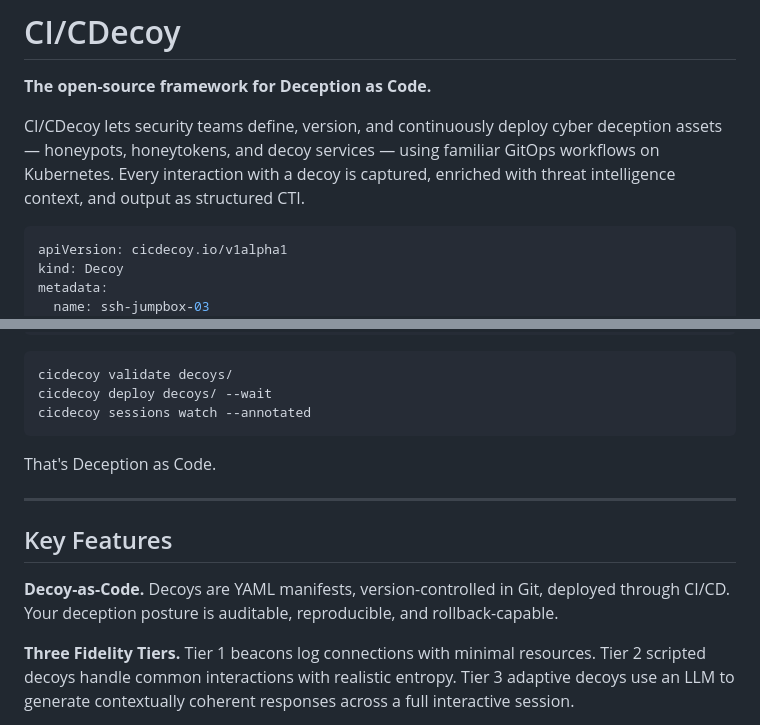
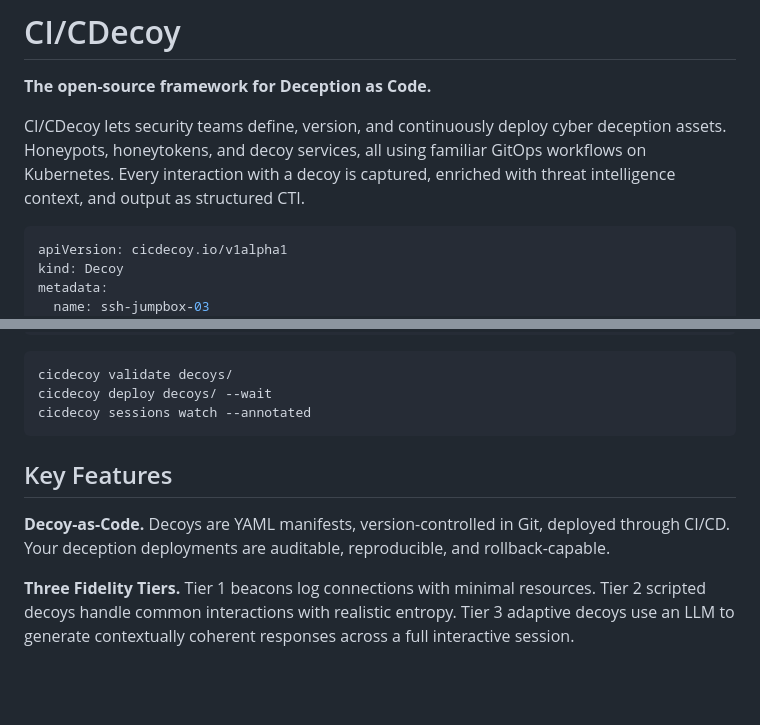
Before and after one commit to csquare-d/CICDecoy, a Markdown page: README.md, 2 parts joined by grey strips. Rendered like a GitHub page; blank space fills up the shorter version.

Commit message:
Improve wording and structure in README.md
Refine README content for clarity and conciseness.

````diff
--- a/README.md
+++ b/README.md
@@ -2,7 +2,7 @@
 
 **The open-source framework for Deception as Code.**
 
-CI/CDecoy lets security teams define, version, and continuously deploy cyber deception assets — honeypots, honeytokens, and decoy services — using familiar GitOps workflows on Kubernetes. Every interaction with a decoy is captured, enriched with threat intelligence context, and output as structured CTI.
+CI/CDecoy lets security teams define, version, and continuously deploy cyber deception assets. Honeypots, honeytokens, and decoy services, all using familiar GitOps workflows on Kubernetes. Every interaction with a decoy is captured, enriched with threat intelligence context, and output as structured CTI.
 
 ```yaml
 apiVersion: cicdecoy.io/v1alpha1
@@ -31,13 +31,10 @@ cicdecoy deploy decoys/ --wait
 cicdecoy sessions watch --annotated
 ```
 
-That's Deception as Code.
-
----
 
 ## Key Features
 
-**Decoy-as-Code.** Decoys are YAML manifests, version-controlled in Git, deployed through CI/CD. Your deception posture is auditable, reproducible, and rollback-capable.
+**Decoy-as-Code.** Decoys are YAML manifests, version-controlled in Git, deployed through CI/CD. Your deception deployments are auditable, reproducible, and rollback-capable.
 
 **Three Fidelity Tiers.** Tier 1 beacons log connections with minimal resources. Tier 2 scripted decoys handle common interactions with realistic entropy. Tier 3 adaptive decoys use an LLM to generate contextually coherent responses across a full interactive session.
 
````
Also changed, not shown: other parts of README.md (+1 -8 lines).
